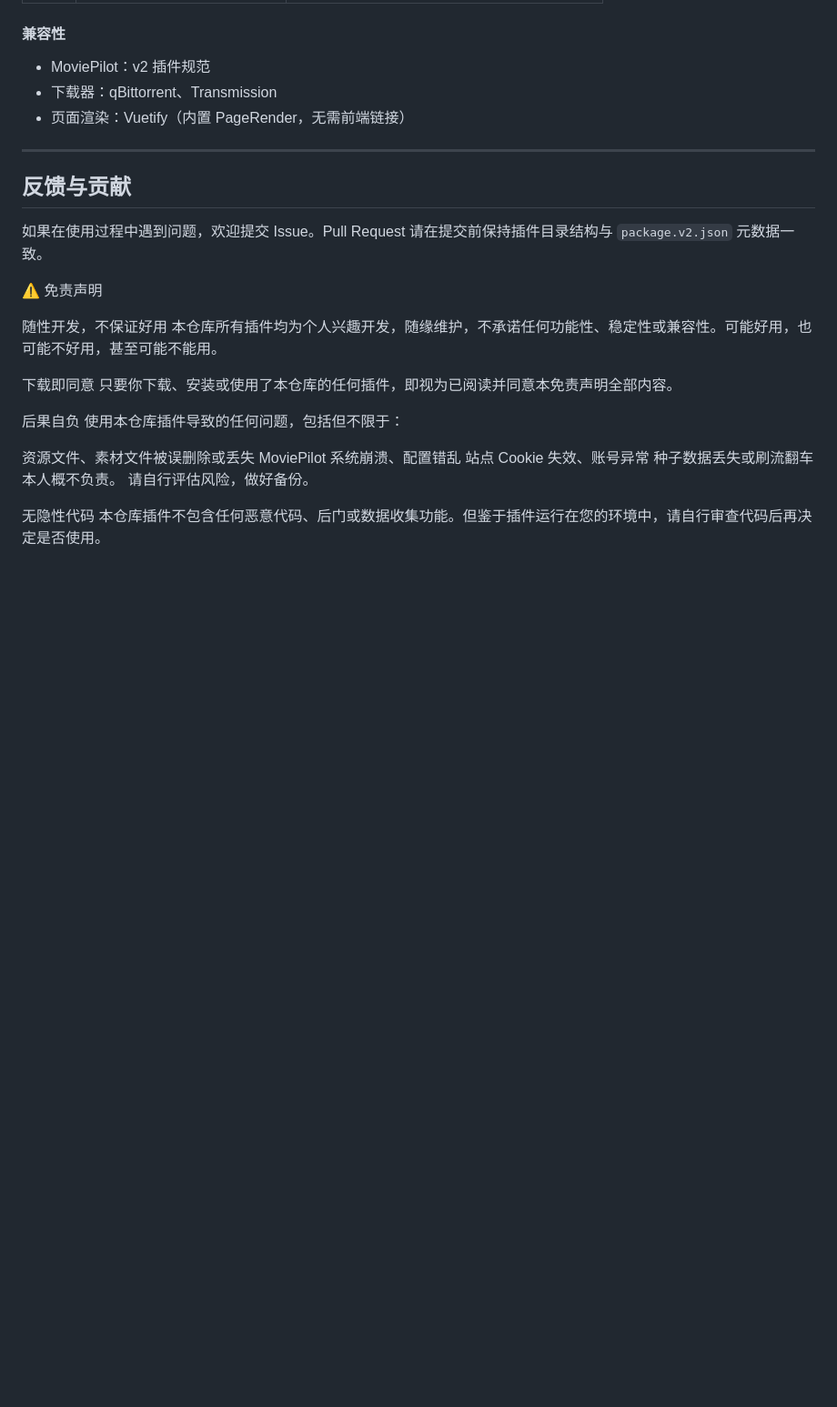
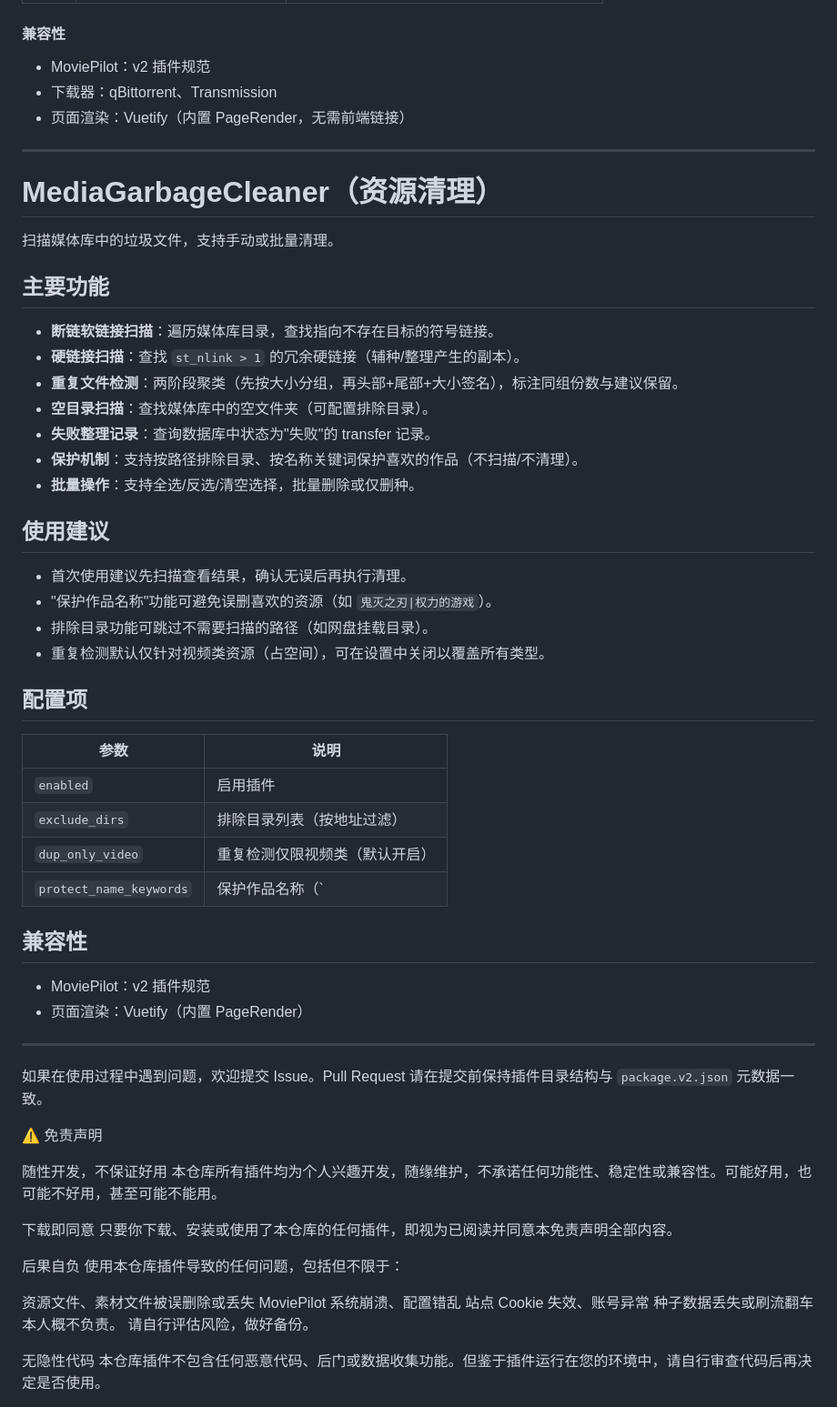
Before and after one commit to zhuzhug/MoviePilot-Plugins, a Markdown page: README.md, the part around the change. Shown at 91% size. Drawn GitHub-style; blank space fills up the shorter version.

Commit message:
更新 README：新增资源清理插件文档

```diff
--- a/README.md
+++ b/README.md
@@ -58,7 +58,43 @@ https://github.com/zhuzhug/MoviePilot-Plugins
 
 ---
 
-## 反馈与贡献
+# MediaGarbageCleaner（资源清理）
+
+扫描媒体库中的垃圾文件，支持手动或批量清理。
+
+## 主要功能
+
+- **断链软链接扫描**：遍历媒体库目录，查找指向不存在目标的符号链接。
+- **硬链接扫描**：查找 `st_nlink > 1` 的冗余硬链接（辅种/整理产生的副本）。
+- **重复文件检测**：两阶段聚类（先按大小分组，再头部+尾部+大小签名），标注同组份数与建议保留。
+- **空目录扫描**：查找媒体库中的空文件夹（可配置排除目录）。
+- **失败整理记录**：查询数据库中状态为"失败"的 transfer 记录。
+- **保护机制**：支持按路径排除目录、按名称关键词保护喜欢的作品（不扫描/不清理）。
+- **批量操作**：支持全选/反选/清空选择，批量删除或仅删种。
+
+## 使用建议
+
+- 首次使用建议先扫描查看结果，确认无误后再执行清理。
+- "保护作品名称"功能可避免误删喜欢的资源（如 `鬼灭之刃|权力的游戏`）。
+- 排除目录功能可跳过不需要扫描的路径（如网盘挂载目录）。
+- 重复检测默认仅针对视频类资源（占空间），可在设置中关闭以覆盖所有类型。
+
+## 配置项
+
+| 参数 | 说明 |
+| --- | --- |
+| `enabled` | 启用插件 |
+| `exclude_dirs` | 排除目录列表（按地址过滤） |
+| `dup_only_video` | 重复检测仅限视频类（默认开启） |
+| `protect_name_keywords` | 保护作品名称（`|` 分隔，不区分大小写） |
+
+## 兼容性
+
+- MoviePilot：v2 插件规范
+- 页面渲染：Vuetify（内置 PageRender）
+
+
+---
 
 如果在使用过程中遇到问题，欢迎提交 Issue。Pull Request 请在提交前保持插件目录结构与 `package.v2.json` 元数据一致。
 
```
